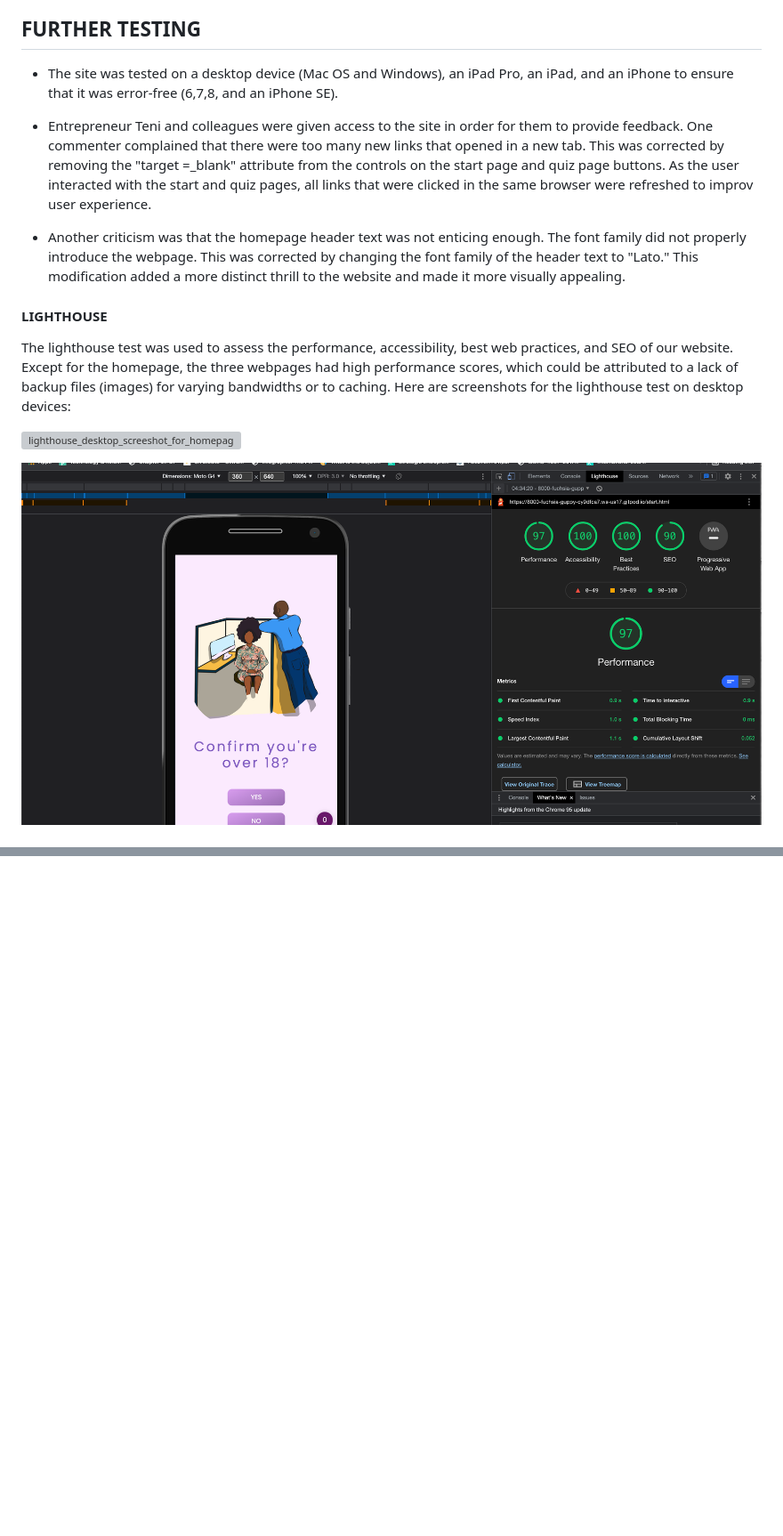
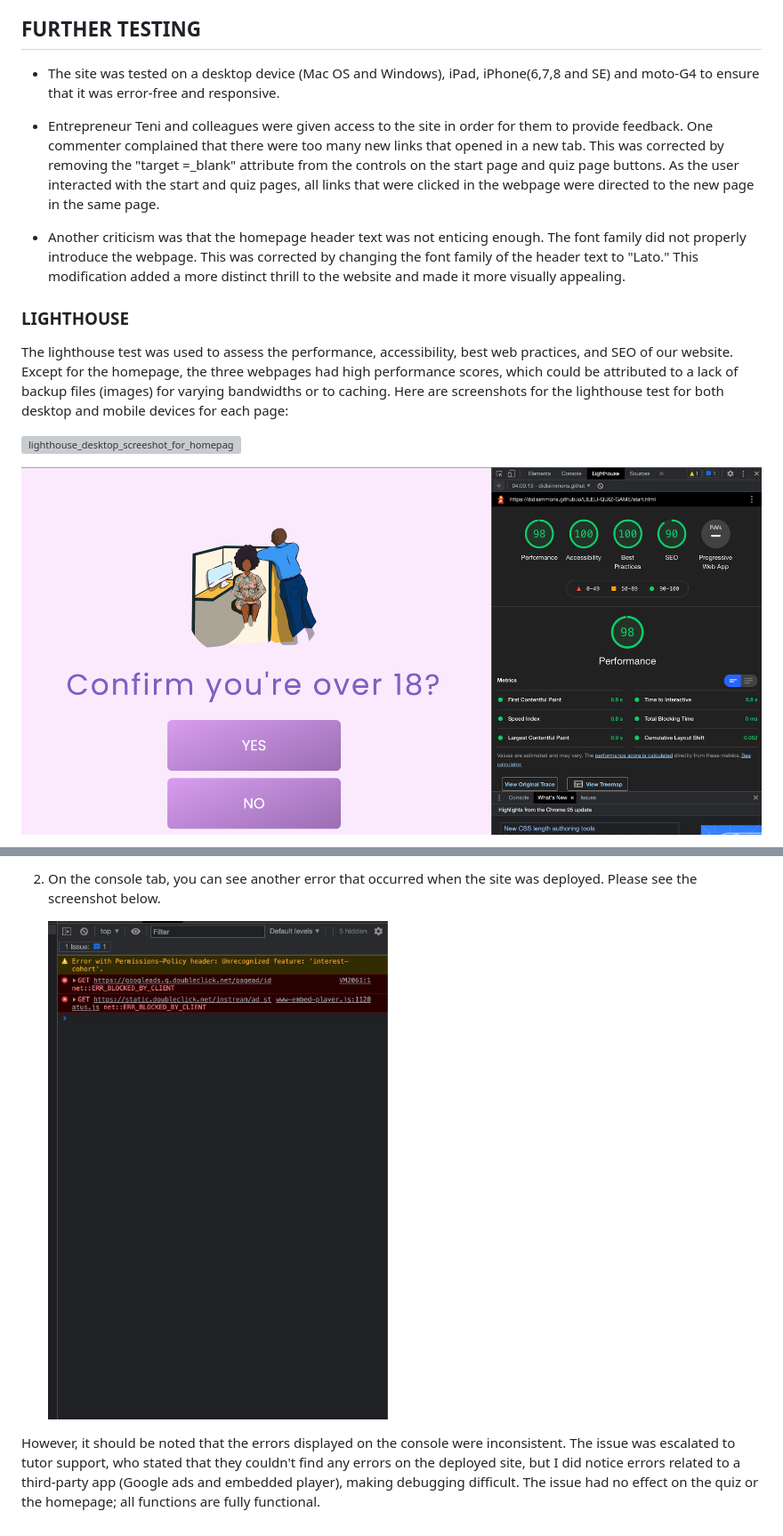
Before and after one commit to Didisimmons/LILELI-QUIZ-GAME, a Markdown page: test.md, 2 parts joined by grey strips. Shown: that part at 89% size. Rendered like a GitHub page; pictures changed too: assets/images/lighthouse_startpage_desk.png; blank space fills up the shorter version; grey boxes are pictures that could not be loaded.

```diff
--- a/test.md
+++ b/test.md
@@ -334,17 +334,17 @@ Chrome dev tools was used to test the responsiveness of each webpage by changing
 
 ## FURTHER TESTING
 
-* The site was tested on a desktop device (Mac OS and Windows), an iPad Pro, an iPad, and an iPhone to ensure that it was error-free (6,7,8, and an iPhone SE).
+* The site was tested on a desktop device (Mac OS and Windows), iPad, iPhone(6,7,8 and SE) and moto-G4 to ensure that it was error-free and responsive.
 
-* Entrepreneur Teni and colleagues were given access to the site in order for them to provide feedback. One commenter complained that there were too many new links that opened in a new tab. This was corrected by removing the "target =_blank" attribute from the controls on the start page and quiz page buttons. As the user interacted with the start and quiz pages, all links that were clicked in the same browser were refreshed to improv user experience.
+* Entrepreneur Teni and colleagues were given access to the site in order for them to provide feedback. One commenter complained that there were too many new links that opened in a new tab. This was corrected by removing the "target =_blank" attribute from the controls on the start page and quiz page buttons. As the user interacted with the start and quiz pages, all links that were clicked in the webpage were directed to the new page in the same page.
 
 * Another criticism was that the homepage header text was not enticing enough. The font family did not properly introduce the webpage. This was corrected by changing the font family of the header text to "Lato." This modification added a more distinct thrill to the website and made it more visually appealing.
 
 
-#### LIGHTHOUSE
+### LIGHTHOUSE
 
 The lighthouse test was used to assess the performance, accessibility, best web practices, and SEO of our website. Except for the homepage, the three webpages had high performance scores, which could be attributed to a lack of backup files (images) for varying bandwidths or to caching.
-Here are screenshots for the lighthouse test on desktop devices:
+Here are screenshots for the lighthouse test for both desktop and mobile devices for each page:
 
 ![lighthouse_desktop_screeshot_for_homepage](assets/images/lighthouse_homepage_desk.png)
 
@@ -353,0 +367,5 @@ Here are screenshots for the lighthouse test on desktop devices:
+2.	On the console tab, you can see another error that occurred when the site was deployed. Please see the screenshot below.
+
+    ![Errors in the console](assets/images/console-error.jpeg)
+
+However, it should be noted that the errors displayed on the console were inconsistent. The issue was escalated to tutor support, who stated that they couldn't find any errors on the deployed site, but I did notice errors related to a third-party app (Google ads and embedded player), making debugging difficult. The issue had no effect on the quiz or the homepage; all functions are fully functional.
```
Also changed, not shown: other parts of test.md (+19 -6 lines), readME.md (+1 -1 lines), assets/images/lighthouse_homepage_mob.jpeg (added), assets/images/lighthouse_quizpage_desk.jpeg (deleted), assets/images/lighthouse_quizpage_desk.png (added), assets/images/lighthouse_quizpage_mob.jpeg (added), assets/images/lighthouse_startpage_mob.jpeg (added).
